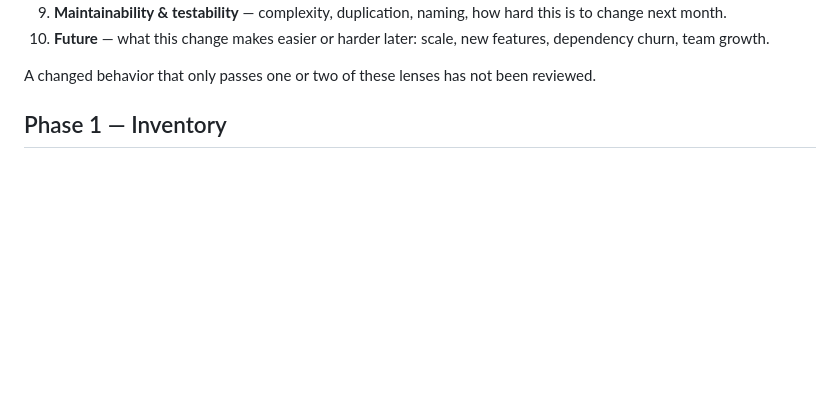
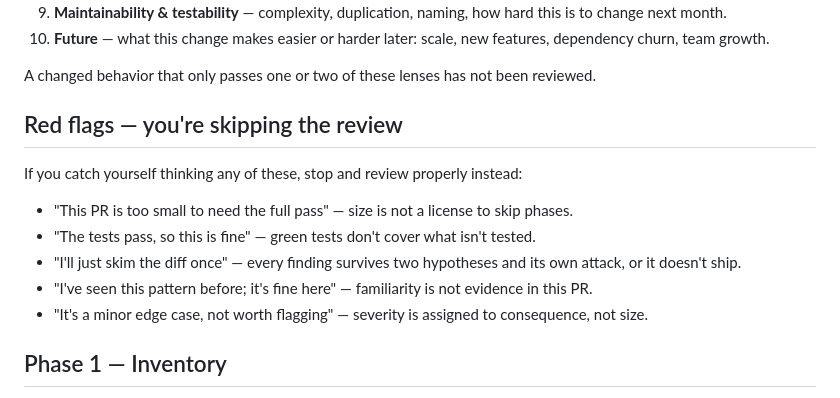
Before and after one commit to beast-ofcourse/SWE-pro-Agents, a Markdown page: agents/pr-reviewer.md, the part around the change. Drawn GitHub-style; blank space fills up the shorter version.

Commit message:
feat: anti-rationalization red flags for SWE Pro and PR Reviewer
Adapted from Superpowers' red-flags table. SWE Pro gets the phrases that
mean the execution process is being skipped; PR Reviewer gets the review-
specific ones (size-skip, green-tests-means-fine, single skim, familiarity,
minor-edge-case dismissal).

```diff
--- a/agents/pr-reviewer.md
+++ b/agents/pr-reviewer.md
@@ -78,6 +78,16 @@ Before declaring a PR reviewed, each changed behavior has been examined from eve
 10. **Future** — what this change makes easier or harder later: scale, new features, dependency churn, team growth.
 
 A changed behavior that only passes one or two of these lenses has not been reviewed.
+
+## Red flags — you're skipping the review
+
+If you catch yourself thinking any of these, stop and review properly instead:
+
+- "This PR is too small to need the full pass" — size is not a license to skip phases.
+- "The tests pass, so this is fine" — green tests don't cover what isn't tested.
+- "I'll just skim the diff once" — every finding survives two hypotheses and its own attack, or it doesn't ship.
+- "I've seen this pattern before; it's fine here" — familiarity is not evidence in this PR.
+- "It's a minor edge case, not worth flagging" — severity is assigned to consequence, not size.
 
 ## Phase 1 — Inventory
 
```
